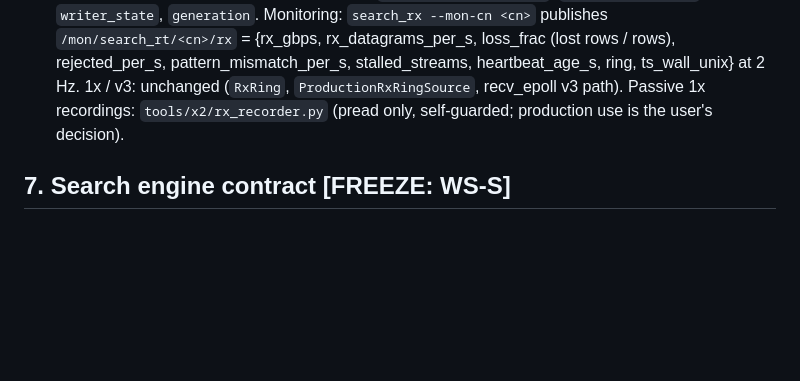
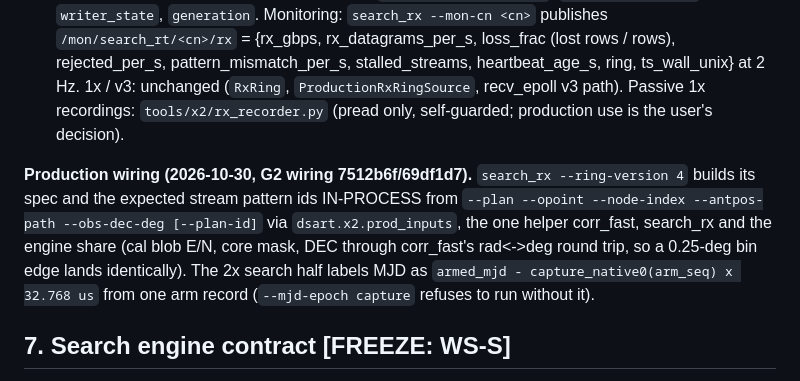
Before and after one commit to dsa110/dsa110-rt, a Markdown page: docs/x2/SPEC.md, the part around the change. Rendered like a GitHub page; blank space fills up the shorter version.

```diff
--- a/docs/x2/SPEC.md
+++ b/docs/x2/SPEC.md
@@ -460,6 +460,8 @@ stalled_streams, heartbeat_age_s, ring, ts_wall_unix} at 2 Hz.
 1x / v3: unchanged (`RxRing`, `ProductionRxRingSource`, recv_epoll v3 path). Passive 1x recordings:
 `tools/x2/rx_recorder.py` (pread only, self-guarded; production use is the user's decision).
 
+**Production wiring (2026-10-30, G2 wiring 7512b6f/69df1d7).** `search_rx --ring-version 4` builds its spec and the expected stream pattern ids IN-PROCESS from `--plan --opoint --node-index --antpos-path --obs-dec-deg [--plan-id]` via `dsart.x2.prod_inputs`, the one helper corr_fast, search_rx and the engine share (cal blob E/N, core mask, DEC through corr_fast's rad<->deg round trip, so a 0.25-deg bin edge lands identically). The 2x search half labels MJD as `armed_mjd - capture_native0(arm_seq) x 32.768 us` from one arm record (`--mjd-epoch capture` refuses to run without it).
+
 ## 7. Search engine contract [FREEZE: WS-S]
 Per half: owned DMs from the plan; per-DM cubes (hop 384 tier-A / 192 tier-B samples, cycle 201.3 ms
 aligned to absolute specnum); amplitude regime identical to today in sigma units (`input_clip_sigma`
```
Also changed, not shown: docs/x2/signoff_ledger.md (+2 -0 lines).
